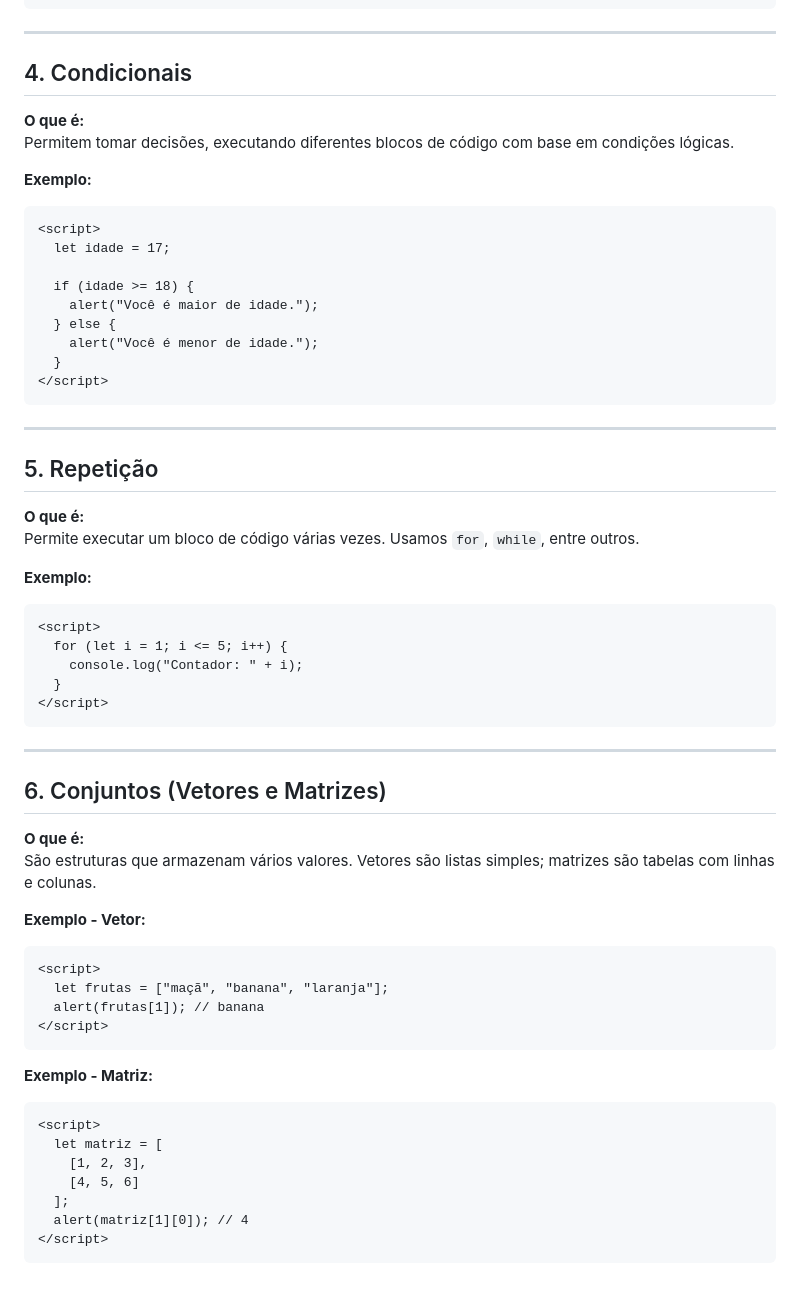
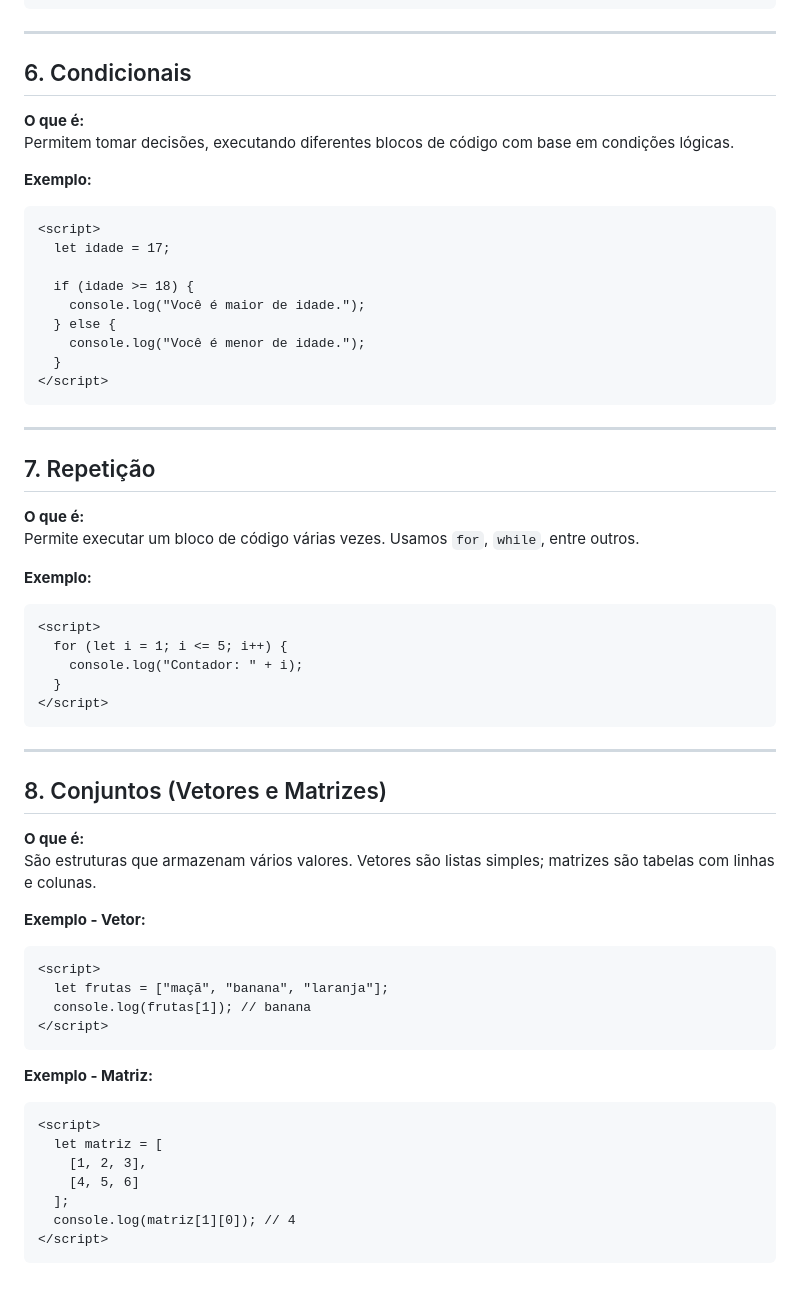
Before and after one commit to rjhalmeman/algoritmos, a Markdown page: Algoritmos.md, the part around one of its changes. Drawn GitHub-style.

````diff
--- a/Algoritmos.md
+++ b/Algoritmos.md
@@ -104,7 +131,7 @@ São blocos de código que executam tarefas específicas. Podem receber parâmet
 
 ---
 
-## 4. Condicionais
+## 6. Condicionais
 **O que é:**
 Permitem tomar decisões, executando diferentes blocos de código com base em condições lógicas.
 
@@ -114,16 +141,16 @@ Permitem tomar decisões, executando diferentes blocos de código com base em co
   let idade = 17;
 
   if (idade >= 18) {
-    alert("Você é maior de idade.");
+    console.log("Você é maior de idade.");
   } else {
-    alert("Você é menor de idade.");
+    console.log("Você é menor de idade.");
   }
 </script>
 ```
 
 ---
 
-## 5. Repetição
+## 7. Repetição
 **O que é:**
 Permite executar um bloco de código várias vezes. Usamos `for`, `while`, entre outros.
 
@@ -138,7 +165,7 @@ Permite executar um bloco de código várias vezes. Usamos `for`, `while`, entre
 
 ---
 
-## 6. Conjuntos (Vetores e Matrizes)
+## 8. Conjuntos (Vetores e Matrizes)
 **O que é:**
 São estruturas que armazenam vários valores. Vetores são listas simples; matrizes são tabelas com linhas e colunas.
 
@@ -146,7 +173,7 @@ São estruturas que armazenam vários valores. Vetores são listas simples; matr
 ```html
 <script>
   let frutas = ["maçã", "banana", "laranja"];
-  alert(frutas[1]); // banana
+  console.log(frutas[1]); // banana
 </script>
 ```
 
@@ -157,6 +184,6 @@ São estruturas que armazenam vários valores. Vetores são listas simples; matr
     [1, 2, 3],
     [4, 5, 6]
   ];
-  alert(matriz[1][0]); // 4
+  console.log(matriz[1][0]); // 4
 </script>
 ```
````
Also changed, not shown: other parts of Algoritmos.md (+32 -5 lines).
